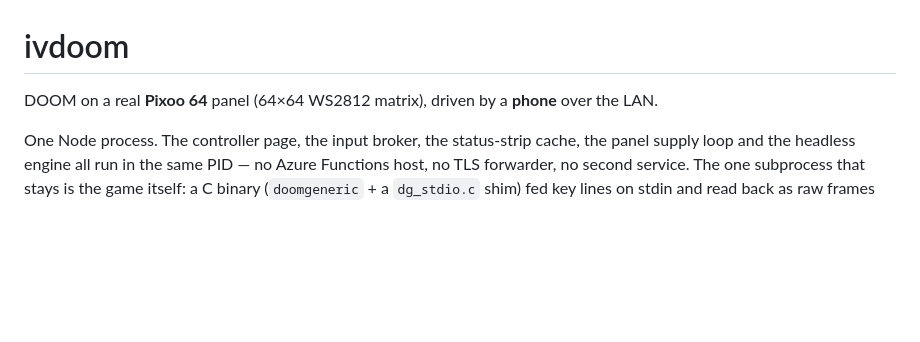
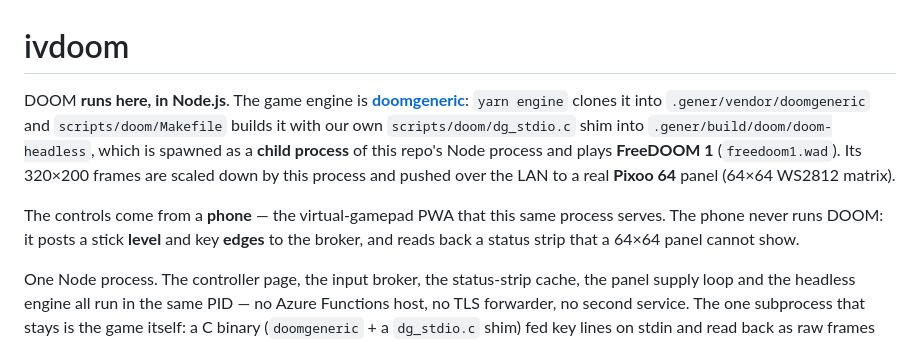
Before and after one commit to gener-vscode/ivdoom, a Markdown page: README.md, the part around one of its changes. GitHub-like rendering; blank space fills up the shorter version.

```diff
--- a/README.md
+++ b/README.md
@@ -1,6 +1,14 @@
 # ivdoom
 
-DOOM on a real **Pixoo 64** panel (64×64 WS2812 matrix), driven by a **phone** over the LAN.
+DOOM **runs here, in Node.js**. The game engine is **[doomgeneric](https://github.com/ozkl/doomgeneric)**:
+`yarn engine` clones it into `.gener/vendor/doomgeneric` and `scripts/doom/Makefile` builds it with our own
+`scripts/doom/dg_stdio.c` shim into `.gener/build/doom/doom-headless`, which is spawned as a **child process**
+of this repo's Node process and plays **FreeDOOM 1** (`freedoom1.wad`). Its 320×200 frames are scaled down by
+this process and pushed over the LAN to a real **Pixoo 64** panel (64×64 WS2812 matrix).
+
+The controls come from a **phone** — the virtual-gamepad PWA that this same process serves. The phone never runs
+DOOM: it posts a stick **level** and key **edges** to the broker, and reads back a status strip that a 64×64
+panel cannot show.
 
 One Node process. The controller page, the input broker, the status-strip cache, the panel supply loop and the
 headless engine all run in the same PID — no Azure Functions host, no TLS forwarder, no second service. The one
```
Also changed, not shown: other parts of README.md (+31 -3 lines), AGENTS.md (+22 -2 lines), assets/ui-controller-2x.png (added), 2 other files.
